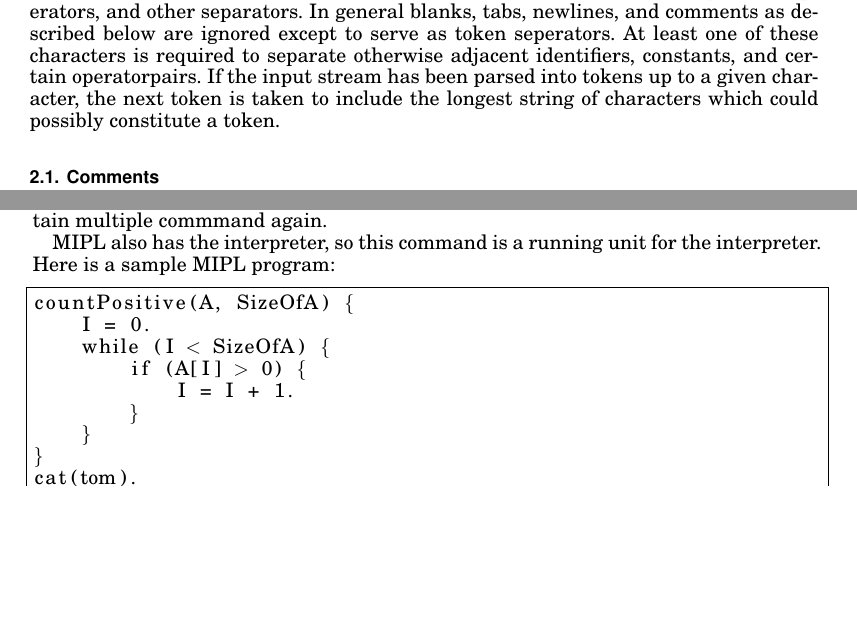
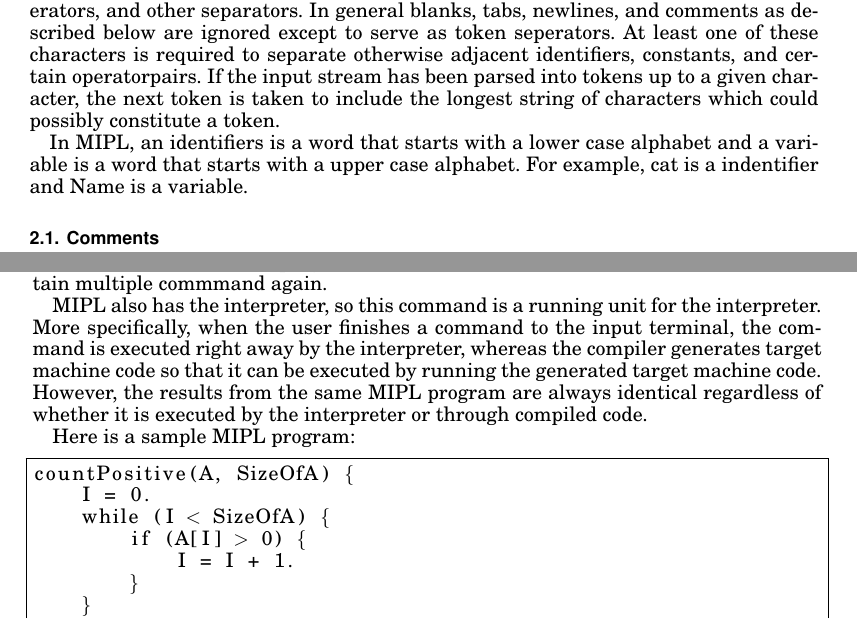
Before and after one commit to akshaisarma/MIPL, a LaTeX paper (docs/reference_manual/reference_manual.tex): two parts of pages 3 and 4 of 21, joined at a grey line, cut so that both start at the same text, the shorter picture padded with empty space. Compiled offline with pdfLaTeX.

Commit message:
[docs] fixed what Akshai pointed out.

```diff
--- a/docs/reference_manual/reference_manual.tex
+++ b/docs/reference_manual/reference_manual.tex
@@ -117,6 +117,10 @@ to separate otherwise adjacent identifiers, constants, and certain
 operatorpairs.  If the input stream has been parsed into tokens up
 to a given character, the next token is taken to include the longest
 string of characters which could possibly constitute a token.
+
+In MIPL, an identifiers is a word that starts with a lower case alphabet
+and a variable is a word that starts with a upper case alphabet.  For
+example, cat is a indentifier and Name is a variable.
 \medskip
 
 % Head 2
@@ -196,7 +200,15 @@ program
 In other words, a MIPL program consists of commands, where commands can contain multiple
 commmand again.
 
-MIPL also has the interpreter, so this command is a running unit for the interpreter. Here is a sample MIPL program:
+MIPL also has the interpreter, so this command is a running unit for the
+interpreter.  More specifically, when the user finishes a command to the
+input terminal, the command is executed right away by the interpreter,
+whereas the compiler generates target machine code so that it can be
+executed by running the generated target machine code.  However, the
+results from the same MIPL program are always identical regardless of
+whether it is executed by the interpreter or through compiled code.
+
+Here is a sample MIPL program:
 
 \begin{lstlisting}
 countPositive(A, SizeOfA) {
```
Also changed, not shown: docs/reference_manual/reference_manual.tex (21 more changed lines).
